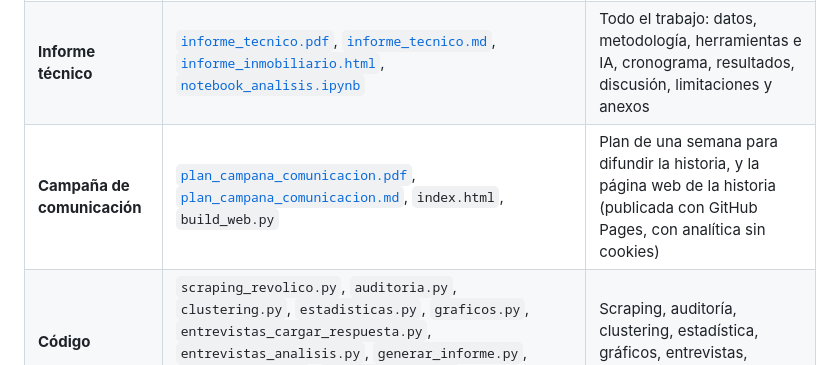
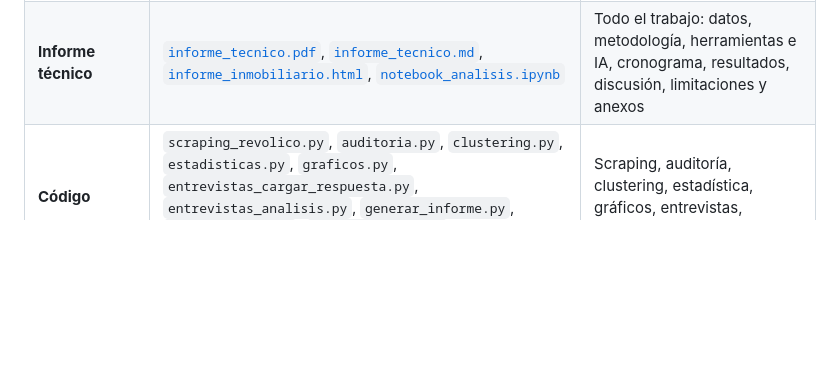
Before and after one commit to brianetfagilcuni-spec/analisis-mercado-inmobiliario-habana, a Markdown page: README.md, the part around the change. Rendered like a GitHub page; blank space fills up the shorter version.

```diff
--- a/README.md
+++ b/README.md
@@ -36,7 +36,6 @@ El repositorio está organizado por grupos de archivos.
 |---|---|---|
 | **Historia** (storytelling) | [`historia.pdf`](historia.pdf), [`historia.md`](historia.md), [`bitacora.md`](bitacora.md), [`guion.md`](guion.md) | La narrativa completa: motivación, 30 preguntas respondidas con datos y gráficos, análisis final y conclusión; el registro de las tres semanas de trabajo y el guion de la exposición |
 | **Informe técnico** | [`informe_tecnico.pdf`](informe_tecnico.pdf), [`informe_tecnico.md`](informe_tecnico.md), [`informe_inmobiliario.html`](informe_inmobiliario.html), [`notebook_analisis.ipynb`](notebook_analisis.ipynb) | Todo el trabajo: datos, metodología, herramientas e IA, cronograma, resultados, discusión, limitaciones y anexos |
-| **Campaña de comunicación** | [`plan_campana_comunicacion.pdf`](plan_campana_comunicacion.pdf), [`plan_campana_comunicacion.md`](plan_campana_comunicacion.md), `index.html`, `build_web.py` | Plan de una semana para difundir la historia, y la página web de la historia (publicada con GitHub Pages, con analítica sin cookies) |
 | **Código** | `scraping_revolico.py`, `auditoria.py`, `clustering.py`, `estadisticas.py`, `graficos.py`, `entrevistas_cargar_respuesta.py`, `entrevistas_analisis.py`, `generar_informe.py`, `build_informe.py`, `build_historia.py`, `test_datos.py`, `requirements.txt` | Scraping, auditoría, clustering, estadística, gráficos, entrevistas, informes y pruebas |
 | **Datos crudos** | `revolico_completo.csv`, `revolico_casas.csv` | Extracciones de Revolico tal como salieron (teléfonos enmascarados) |
 | **Datos limpios y resultados** | `inmuebles_habana_pro.csv`, `inmuebles_auditados.csv`, `con_clusters.csv`, `perfil_clusters.csv`, `triangulacion.csv`, `auditoria_resumen.csv`, `estadisticas.csv`, `estadisticas_municipio.csv`, `estadisticas_modelos.csv`, [`diccionario_datos.md`](diccionario_datos.md) | Datos corregidos y auditados, resultados del análisis y explicación de cada columna |
```
